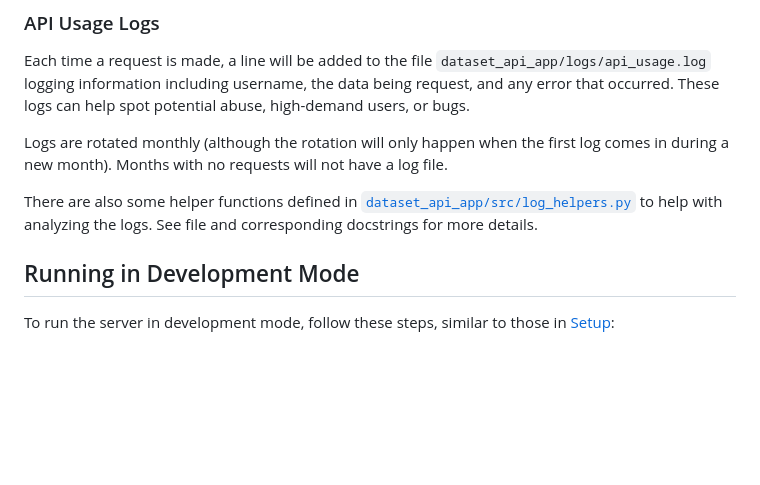
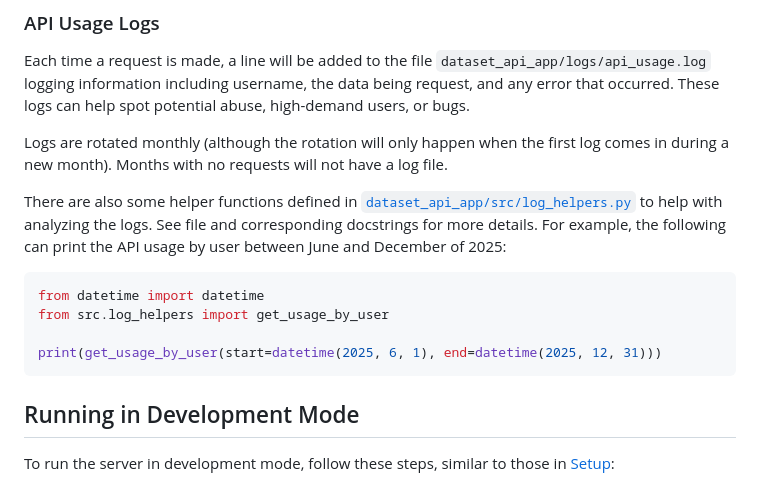
Before and after one commit to caltech-netlab/digital-twin-dataset, a Markdown page: dataset_api_app/README.md, the part around the change. Rendered like a GitHub page; blank space fills up the shorter version.

Commit message:
Add example of log helpers

````diff
--- a/dataset_api_app/README.md
+++ b/dataset_api_app/README.md
@@ -106,7 +106,15 @@ comes in during a new month). Months with no requests will not have a log file.
 
 There are also some helper functions defined in
 [`dataset_api_app/src/log_helpers.py`](src/log_helpers.py) to help with analyzing the
-logs. See file and corresponding docstrings for more details.
+logs. See file and corresponding docstrings for more details. For example, the following
+can print the API usage by user between June and December of 2025:
+
+```python
+from datetime import datetime
+from src.log_helpers import get_usage_by_user
+
+print(get_usage_by_user(start=datetime(2025, 6, 1), end=datetime(2025, 12, 31)))
+```
 
 ## Running in Development Mode
 
````
